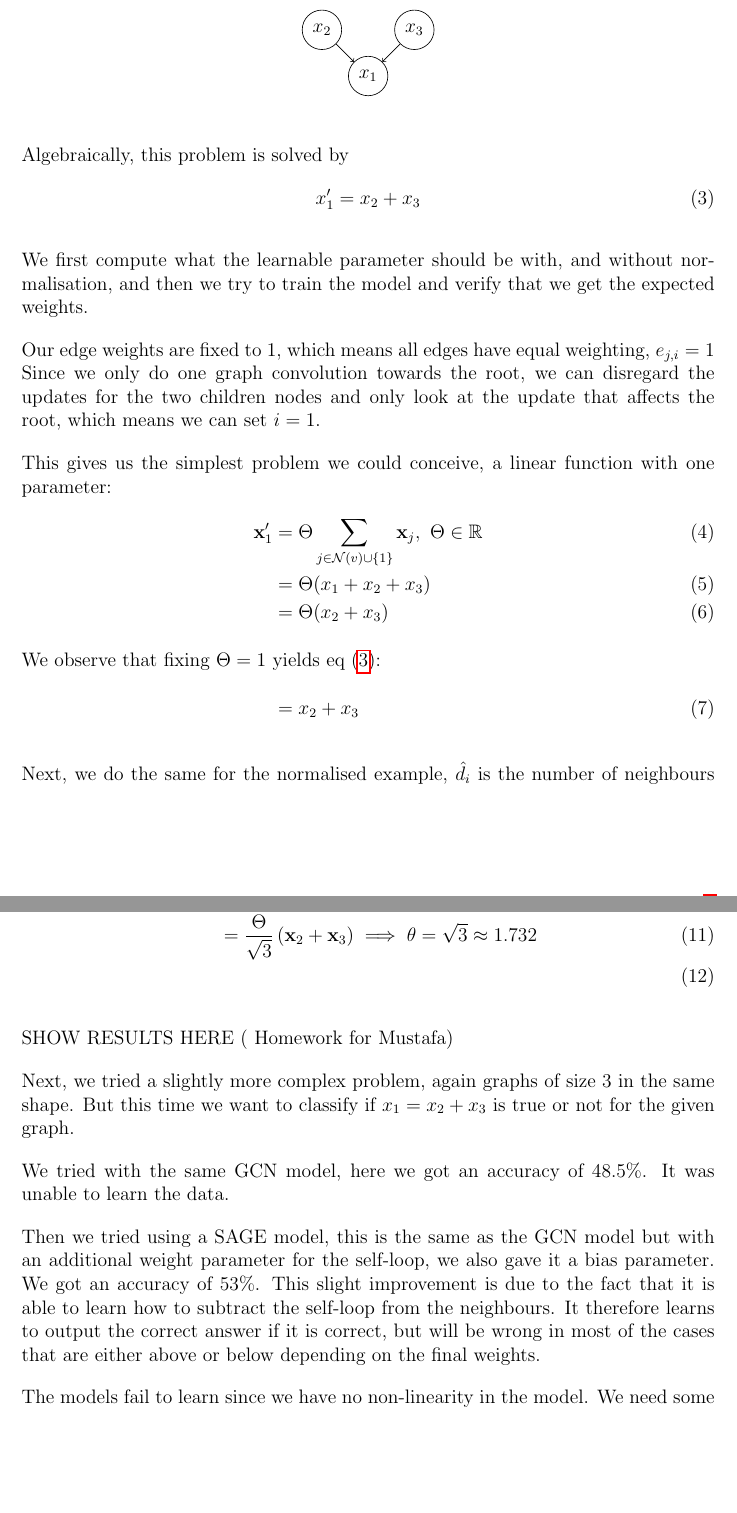
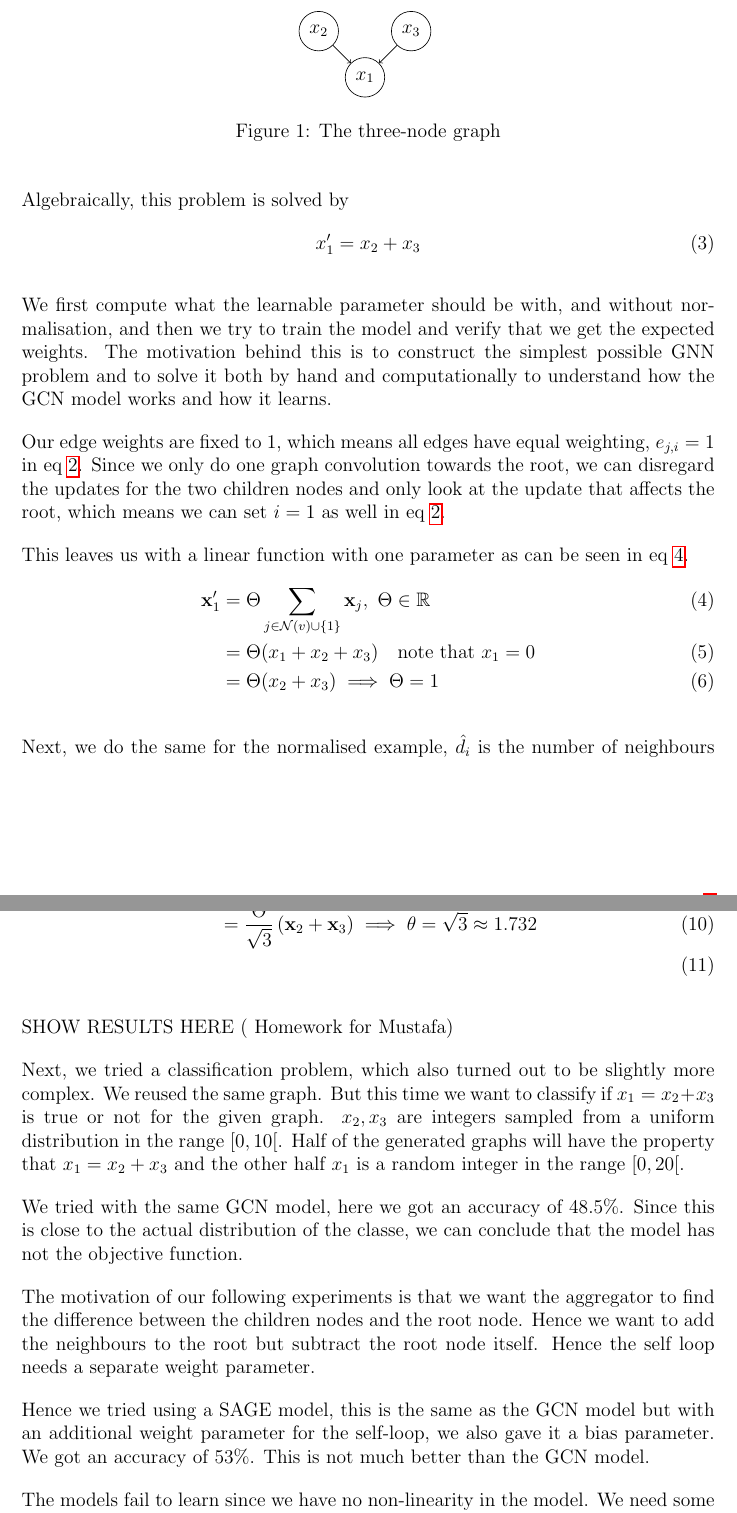
Before and after one commit to joshniemela/BottlenecksWithinGNN, a LaTeX document (report/main.tex): two parts of pages 3 and 4 of 8, joined at a grey line, cut so that both start at the same text, the shorter picture padded with empty space. Compiled offline with pdfLaTeX.

Commit message:
updated report

```diff
--- a/report/main.tex
+++ b/report/main.tex
@@ -123,24 +124,25 @@ Our dataset / problem is a graph of three nodes, with two children pointing into
   \draw[->] (1) -- (0);
   \draw[->] (2) -- (0);
 \end{tikzpicture}
+\label{fig:three_node_graph}
+\caption{The three-node graph}
 \end{figure}
+
 Algebraically, this problem is solved by
 \begin{equation}
 x_{1}' = x_{2}+x_{3} \label{three_node_solution}
 \end{equation}
 
 
-We first compute what the learnable parameter should be with, and without normalisation, and then we try to train the model and verify that we get the expected weights.
+We first compute what the learnable parameter should be with, and without normalisation, and then we try to train the model and verify that we get the expected weights. The motivation behind this is to construct the simplest possible GNN problem and to solve it both by hand and computationally to understand how the GCN model works and how it learns.
 
-Our edge weights are fixed to 1, which means all edges have equal weighting, \(e_{j, i}=1\) Since we only do one graph convolution towards the root, we can disregard the updates for the two children nodes and only look at the update that affects the root, which means we can set \(i=1\).
+Our edge weights are fixed to 1, which means all edges have equal weighting, \(e_{j, i}=1\) in eq \ref{GCN_AGG}. Since we only do one graph convolution towards the root, we can disregard the updates for the two children nodes and only look at the update that affects the root, which means we can set \(i=1\) as well in eq \ref{GCN_AGG}.
 
-This gives us the simplest problem we could conceive, a linear function with one parameter:
-\begin{align}
+This leaves us with a linear function with one parameter as can be seen in eq \ref{three_node_solution}.
+\begin{align} \label{three_node_solution}
   \mathbf{x}_1' &= \Theta \sum_{j \in \mathcal{N}(v) \cup \{1\}} \mathbf{x}_j,\ \Theta \in \mathbb{R}\\
-   &= \Theta (x_{1} + x_{2} + x_{3})\\
-                &= \Theta (x_{2} + x_{3})\\
-  \intertext{We observe that fixing \(\Theta=1\) yields eq (\ref{three_node_solution}):}
-                  &= x_{2} + x_{3}
+   &= \Theta (x_{1} + x_{2} + x_{3}) \quad \text{note that } x_{1} = 0\\
+                &= \Theta (x_{2} + x_{3}) \implies \Theta = 1
 \end{align}
 
 Next, we do the same for the normalised example, $\hat{d}_{i}$ is the number of neighbours of node $i$ plus one. This means, we have $\hat{d}_{2} = \hat{d}_{3} = 1$ and $\hat{d}_{1}=3$.
@@ -154,14 +156,15 @@ Next, we do the same for the normalised example, $\hat{d}_{i}$ is the number of
 SHOW RESULTS HERE (
 Homework for Mustafa)
 
-Next, we tried a slightly more complex problem, again graphs of size 3 in the same shape. But this time we want to classify if $x_{1} = x_{2}+x_{3}$ is true or not for the given graph.
+Next, we tried a classification problem, which also turned out to be slightly more complex. We reused the same graph. But this time we want to classify if $x_{1} = x_{2}+x_{3}$ is true or not for the given graph. \(x_2, x_3\) are integers sampled from a uniform distribution in the range \([0, 10[\). Half of the generated graphs will have the property that \(x_{1} = x_{2}+x_{3}\) and the other half \(x_1\) is a random integer in the range \([0, 20[\).
 
-We tried with the same GCN model, here we got an accuracy of 48.5\%. It was unable to
-learn the data.
+We tried with the same GCN model, here we got an accuracy of 48.5\%. Since this is close to the actual distribution of the classe, we can conclude that the model has not the objective function.
 
-Then we tried using a SAGE model, this is the same as the GCN model but with
-an additional weight parameter for the self-loop, we also gave it a bias parameter. We got an accuracy of 53\%.
-This slight improvement is due to the fact that it is able to learn how to subtract the self-loop from the neighbours. It therefore learns to output the correct answer if it is correct, but will be wrong in most of the cases that are either above or below depending on the final weights.
+The motivation of our following experiments is that we want the aggregator to find the difference between the children nodes and the root node. Hence we want to add the neighbours to the root but subtract the root node itself. Hence the self loop needs a separate weight parameter.
+
+Hence we tried using a SAGE model, this is the same as the GCN model but with
+an additional weight parameter for the self-loop, we also gave it a bias parameter. We got an accuracy of 53\%. % aber why do we give it a bias parameter?
+This is not much better than the GCN model.
 
 The models fail to learn since we have no non-linearity in the model. We need some behaviour
 that allows the model to learn that the further away from 0 the difference is,
```
Also changed, not shown: report/main.tex (13 more changed lines), 1 other file.
